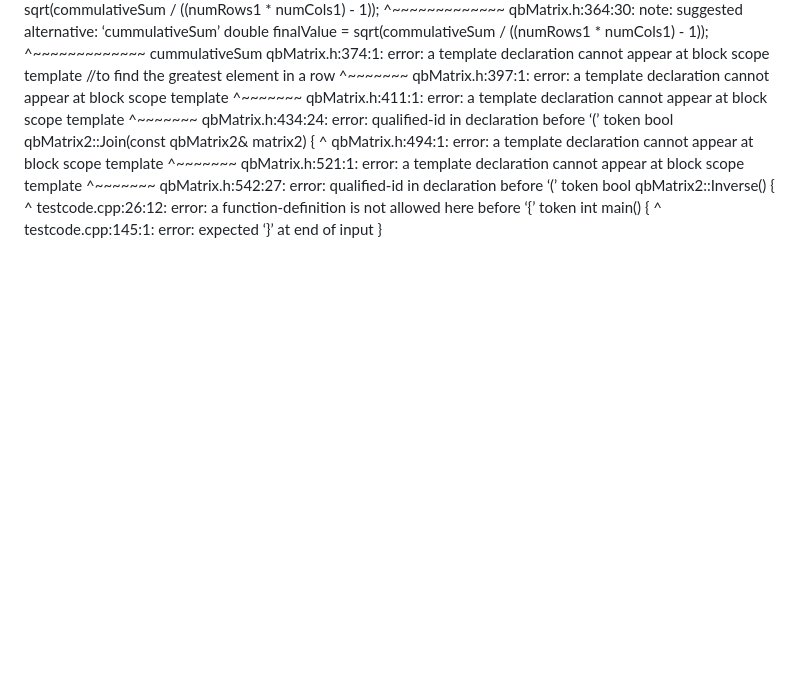
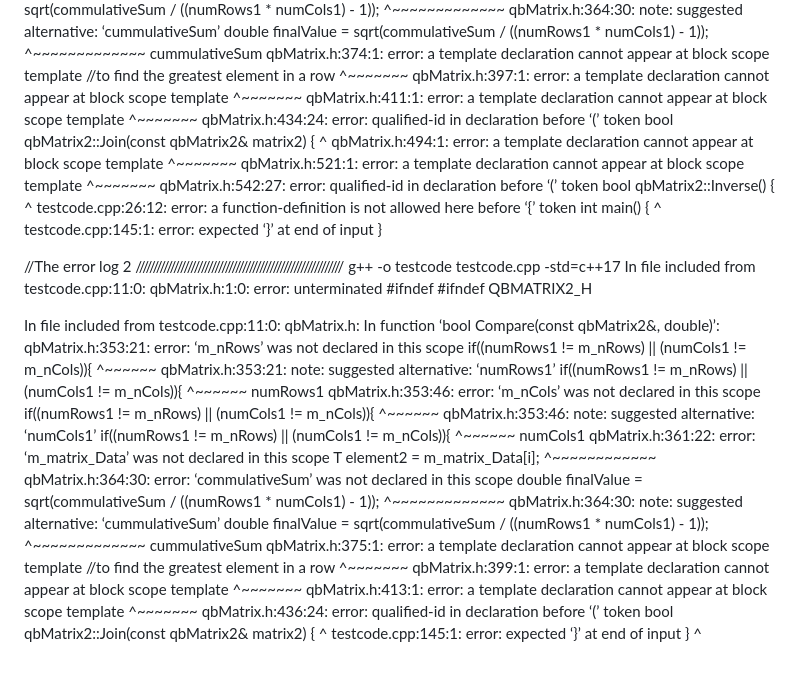
Before and after one commit to ARX-0/HLS-pynq, a Markdown page: README.md, the part around the change. Rendered like a GitHub page; blank space fills up the shorter version.

```diff
--- a/README.md
+++ b/README.md
@@ -154,3 +154,52 @@ testcode.cpp:26:12: error: a function-definition is not allowed here before ‘{
             ^
 testcode.cpp:145:1: error: expected ‘}’ at end of input
  }
+
+ //The error log 2
+ ////////////////////////////////////////////////////////////
+ g++ -o testcode testcode.cpp -std=c++17
+In file included from testcode.cpp:11:0:
+qbMatrix.h:1:0: error: unterminated #ifndef
+ #ifndef QBMATRIX2_H
+
+In file included from testcode.cpp:11:0:
+qbMatrix.h: In function ‘bool Compare(const qbMatrix2<T>&, double)’:
+qbMatrix.h:353:21: error: ‘m_nRows’ was not declared in this scope
+     if((numRows1 != m_nRows) || (numCols1 != m_nCols)){
+                     ^~~~~~~
+qbMatrix.h:353:21: note: suggested alternative: ‘numRows1’
+     if((numRows1 != m_nRows) || (numCols1 != m_nCols)){
+                     ^~~~~~~
+                     numRows1
+qbMatrix.h:353:46: error: ‘m_nCols’ was not declared in this scope
+     if((numRows1 != m_nRows) || (numCols1 != m_nCols)){
+                                              ^~~~~~~
+qbMatrix.h:353:46: note: suggested alternative: ‘numCols1’
+     if((numRows1 != m_nRows) || (numCols1 != m_nCols)){
+                                              ^~~~~~~
+                                              numCols1
+qbMatrix.h:361:22: error: ‘m_matrix_Data’ was not declared in this scope
+         T element2 = m_matrix_Data[i];
+                      ^~~~~~~~~~~~~
+qbMatrix.h:364:30: error: ‘commulativeSum’ was not declared in this scope
+     double finalValue = sqrt(commulativeSum / ((numRows1 * numCols1) - 1));
+                              ^~~~~~~~~~~~~~
+qbMatrix.h:364:30: note: suggested alternative: ‘cummulativeSum’
+     double finalValue = sqrt(commulativeSum / ((numRows1 * numCols1) - 1));
+                              ^~~~~~~~~~~~~~
+                              cummulativeSum
+qbMatrix.h:375:1: error: a template declaration cannot appear at block scope
+ template <class T> //to find the greatest element in a row
+ ^~~~~~~~
+qbMatrix.h:399:1: error: a template declaration cannot appear at block scope
+ template<class T>
+ ^~~~~~~~
+qbMatrix.h:413:1: error: a template declaration cannot appear at block scope
+ template<class T>
+ ^~~~~~~~
+qbMatrix.h:436:24: error: qualified-id in declaration before ‘(’ token
+ bool qbMatrix2<T>::Join(const qbMatrix2<T>& matrix2) {
+                        ^
+testcode.cpp:145:1: error: expected ‘}’ at end of input
+ }
+ ^
```
